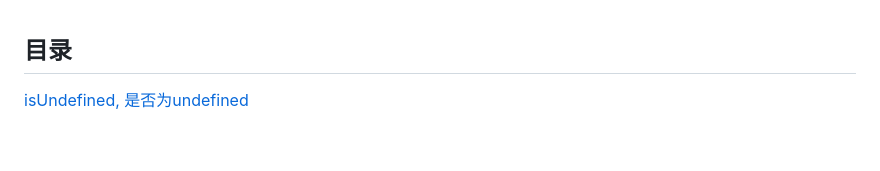
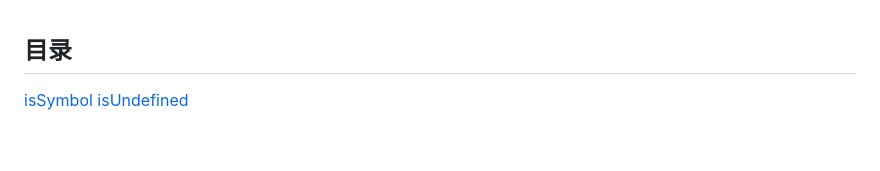
Before and after one commit to ZHTGitHub/nifty-js, a Markdown page: README.md, the part around the change printed below. GitHub-like rendering.

```diff
--- a/README.md
+++ b/README.md
@@ -20,7 +20,8 @@ import { isEqual } from 'nifty-util'
 <br />
 
 ## 目录
-[isUndefined, 是否为undefined](#isUndefined)
+[isSymbol](#isSymbol)
+[isUndefined](#isUndefined)
 
 <br />
 
```
Also changed, not shown: other parts of README.md (+22 -22 lines).
